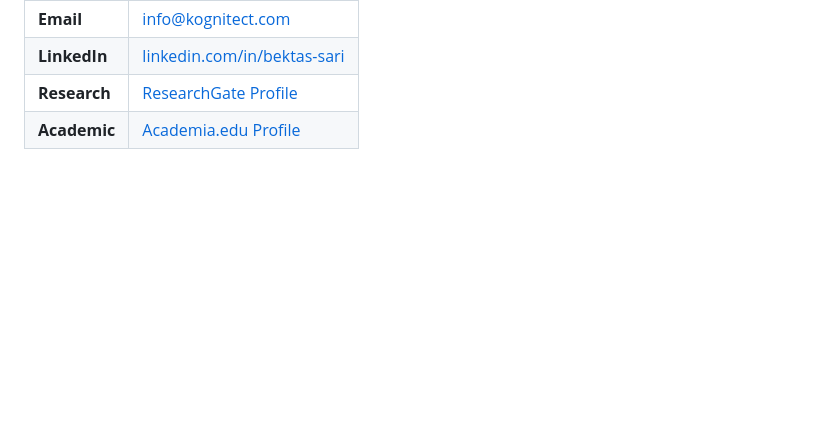
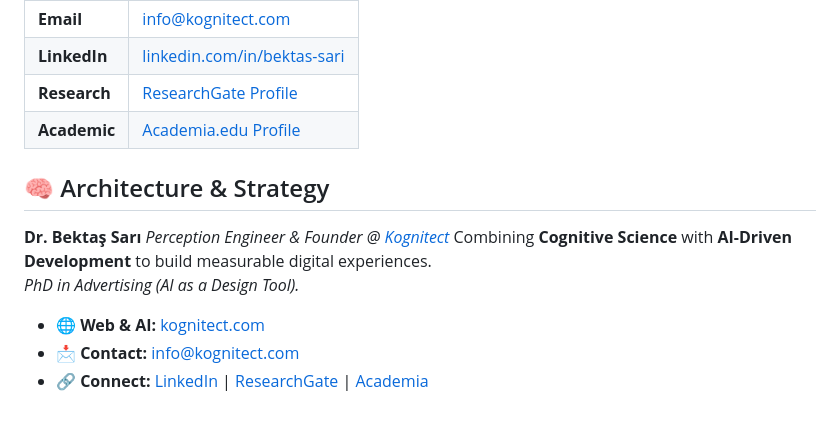
Before and after one commit to bektas-sari/book_swipe, a Markdown page: README.md, the part around the change. GitHub-like rendering; blank space fills up the shorter version.

```diff
--- a/README.md
+++ b/README.md
@@ -144,3 +144,14 @@ This project is licensed under the MIT License. See the [LICENSE]
 | **LinkedIn** | [linkedin.com/in/bektas-sari](https://www.linkedin.com/in/bektas-sari) |
 | **Research** | [ResearchGate Profile](https://www.researchgate.net/profile/Bektas-Sari-3) |
 | **Academic** | [Academia.edu Profile](https://independent.academia.edu/bektassari) |
+
+
+
+## 🧠 Architecture & Strategy
+
+**Dr. Bektaş Sarı** *Perception Engineer & Founder @ [Kognitect](https://kognitect.com)* Combining **Cognitive Science** with **AI-Driven Development** to build measurable digital experiences.
+*PhD in Advertising (AI as a Design Tool).*
+
+- 🌐 **Web & AI:** [kognitect.com](https://kognitect.com)
+- 📩 **Contact:** [info@kognitect.com](mailto:info@kognitect.com)
+- 🔗 **Connect:** [LinkedIn](https://www.linkedin.com/in/bektas-sari) | [ResearchGate](https://www.researchgate.net/profile/Bektas-Sari-3) | [Academia](https://independent.academia.edu/bektassari)
```
